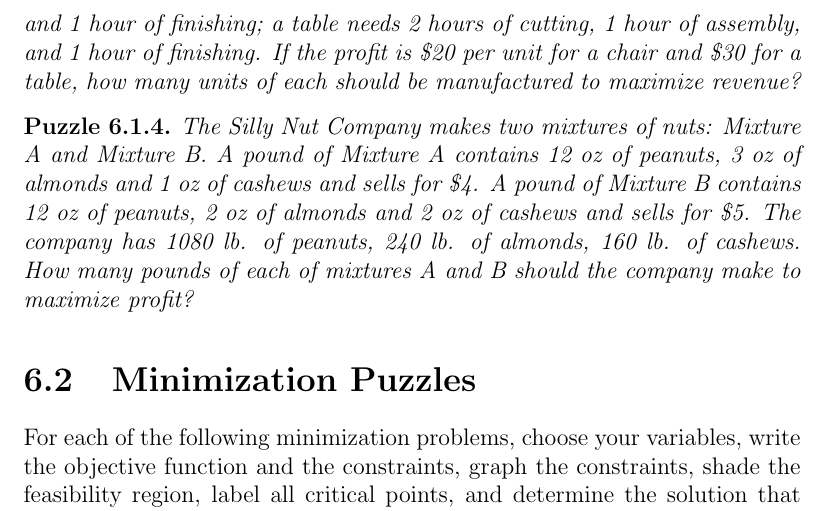
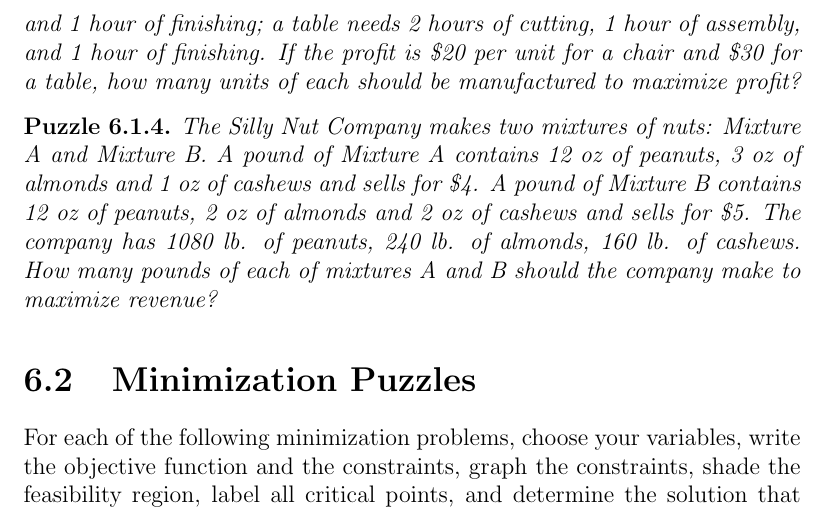
Before and after one commit to joemanlove/AppliedFiniteMathematics, a LaTeX book (main.tex, which reads chapters/geometric_method_hw/section01/section01.tex): part of page 130 of 400, cut so that both start at the same text. Compiled offline with pdfLaTeX.

Commit message:
6.1.3 and 6.1.4 fix
Fixing revenue/profit wording in 6.1.3 and 6.1.4.

```diff
--- a/chapters/geometric_method_hw/section01/section01.tex
+++ b/chapters/geometric_method_hw/section01/section01.tex
@@ -23,7 +23,7 @@ For the following maximization problems, choose your variables, write the object
     hours; and the third at most 25 hours. A chair requires 1 hour of cutting, 2 hours of assembly, and
     1 hour of finishing; a table needs 2 hours of cutting, 1 hour of assembly, and 1 hour of finishing.
     If the profit is \$20 per unit for a chair and \$30 for a table, how many units of each should be
-    manufactured to maximize revenue?
+    manufactured to maximize profit?
 
 \end{puzzle}
 
@@ -32,5 +32,5 @@ For the following maximization problems, choose your variables, write the object
     Mixture A contains 12 oz of peanuts, 3 oz of almonds and 1 oz of cashews and sells for \$4. A pound
     of Mixture B contains 12 oz of peanuts, 2 oz of almonds and 2 oz of cashews and sells for \$5. The
     company has 1080 lb. of peanuts, 240 lb. of almonds, 160 lb. of cashews. How many pounds of
-    each of mixtures A and B should the company make to maximize profit?
+    each of mixtures A and B should the company make to maximize revenue?
 \end{puzzle}
```
Also changed, not shown: main.pdf.
